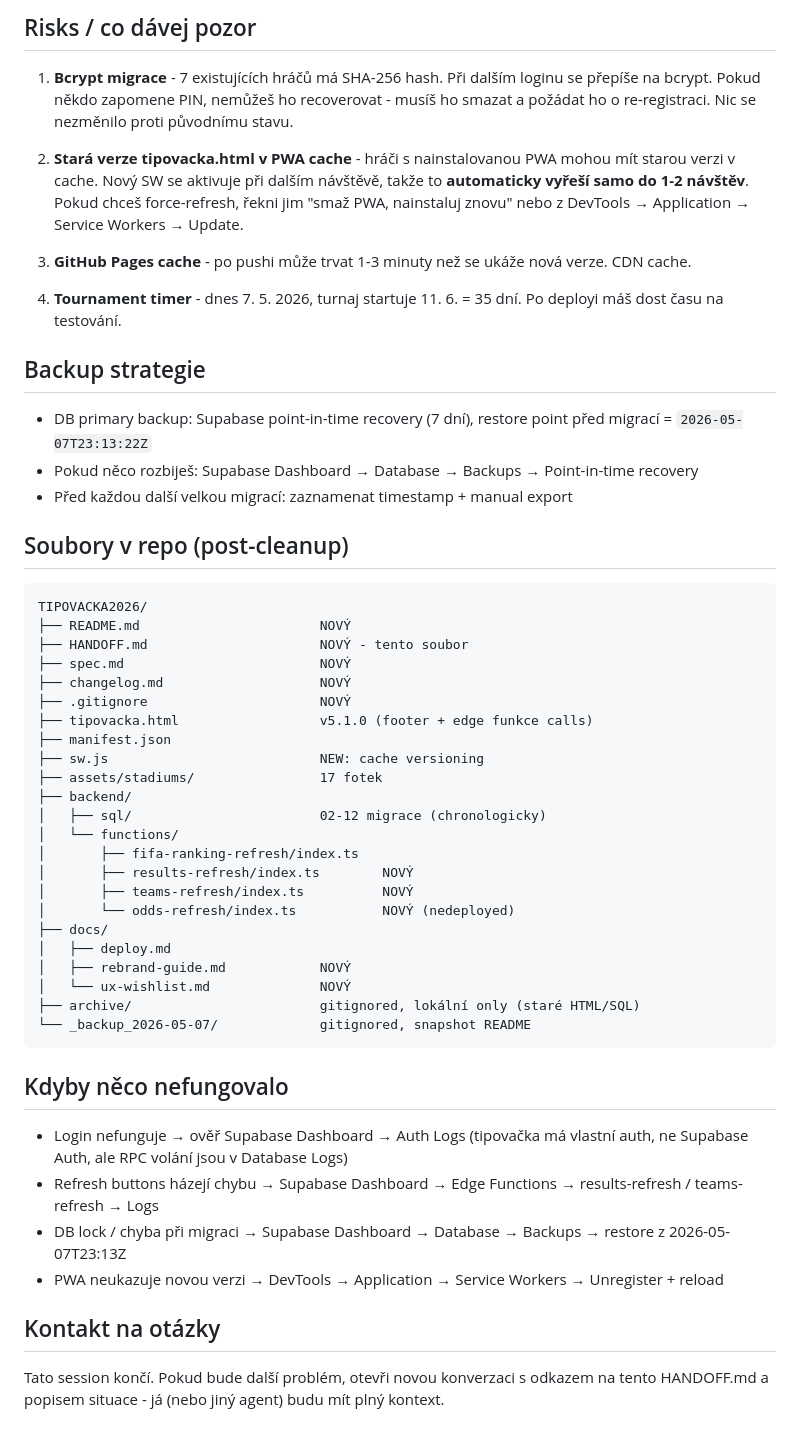
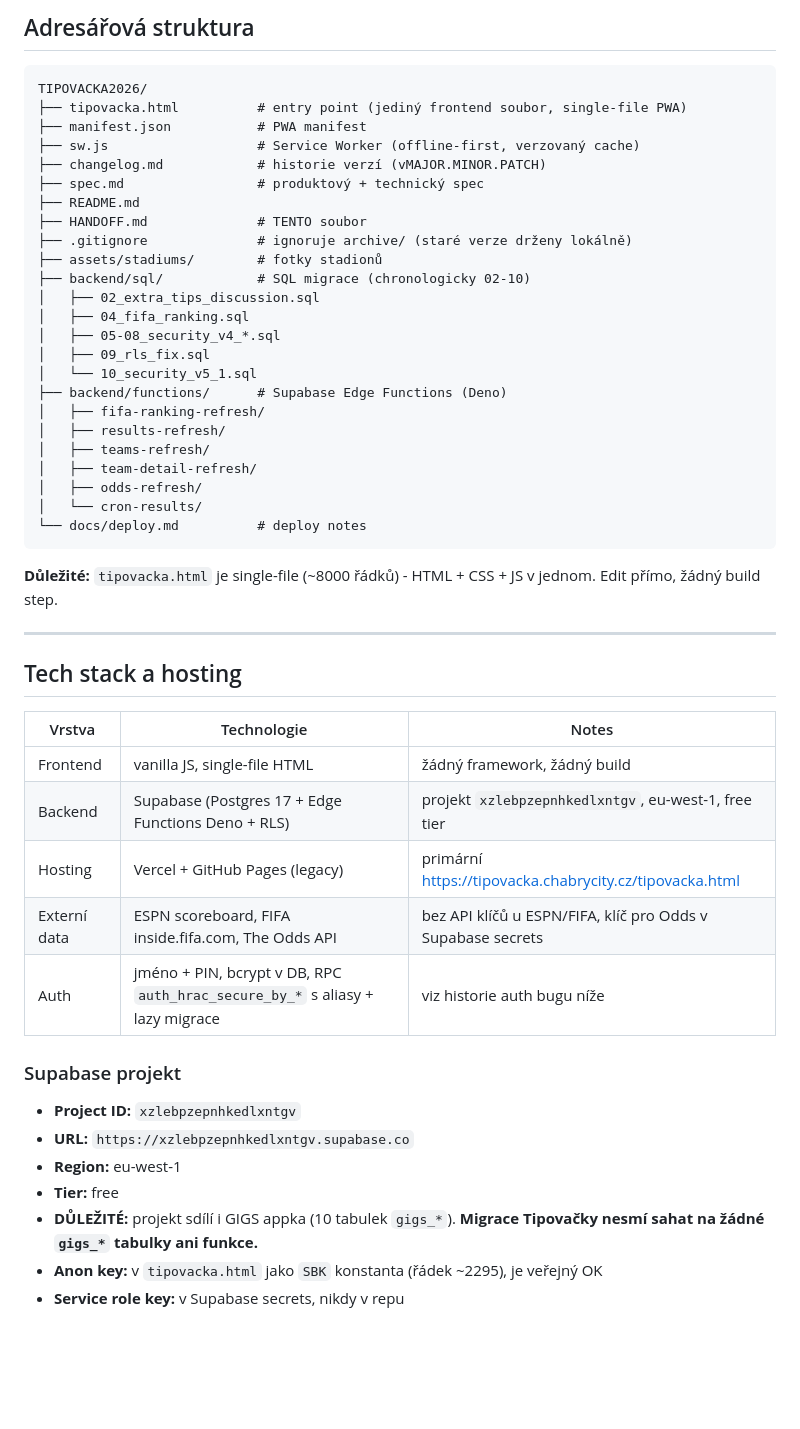
Before and after one commit to adamsky184/tipovacka2026, a Markdown page: HANDOFF.md, the part around one of its changes. GitHub-like rendering; blank space fills up the shorter version.

Commit message:
v5.7.3 docs: HANDOFF.md updated for Claude Code pickup

````diff
--- a/HANDOFF.md
+++ b/HANDOFF.md
@@ -137,54 +30,52 @@ Po pushi GitHub Pages **přepíše statickou verzi za pár minut**. Hráči v PW
-## Risks / co dávej pozor
-
-1. **Bcrypt migrace** - 7 existujících hráčů má SHA-256 hash. Při dalším loginu se přepíše na bcrypt. Pokud někdo zapomene PIN, nemůžeš ho recoverovat - musíš ho smazat a požádat ho o re-registraci. Nic se nezměnilo proti původnímu stavu.
-
-2. **Stará verze tipovacka.html v PWA cache** - hráči s nainstalovanou PWA mohou mít starou verzi v cache. Nový SW se aktivuje při dalším návštěvě, takže to **automaticky vyřeší samo do 1-2 návštěv**. Pokud chceš force-refresh, řekni jim "smaž PWA, nainstaluj znovu" nebo z DevTools → Application → Service Workers → Update.
-
-3. **GitHub Pages cache** - po pushi může trvat 1-3 minuty než se ukáže nová verze. CDN cache.
-
-4. **Tournament timer** - dnes 7. 5. 2026, turnaj startuje 11. 6. = 35 dní. Po deployi máš dost času na testování.
-
-## Backup strategie
-
-- DB primary backup: Supabase point-in-time recovery (7 dní), restore point před migrací = `2026-05-07T23:13:22Z`
-- Pokud něco rozbiješ: Supabase Dashboard → Database → Backups → Point-in-time recovery
-- Před každou další velkou migrací: zaznamenat timestamp + manual export
-
-## Soubory v repo (post-cleanup)
+## Adresářová struktura
 
 ```
 TIPOVACKA2026/
-├── README.md                       NOVÝ
-├── HANDOFF.md                      NOVÝ - tento soubor
-├── spec.md                         NOVÝ
-├── changelog.md                    NOVÝ
-├── .gitignore                      NOVÝ
-├── tipovacka.html                  v5.1.0 (footer + edge funkce calls)
-├── manifest.json
-├── sw.js                           NEW: cache versioning
-├── assets/stadiums/                17 fotek
-├── backend/
-│   ├── sql/                        02-12 migrace (chronologicky)
-│   └── functions/
-│       ├── fifa-ranking-refresh/index.ts
-│       ├── results-refresh/index.ts        NOVÝ
-│       ├── teams-refresh/index.ts          NOVÝ
-│       └── odds-refresh/index.ts           NOVÝ (nedeployed)
-├── docs/
-│   ├── deploy.md
-│   ├── rebrand-guide.md            NOVÝ
-│   └── ux-wishlist.md              NOVÝ
-├── archive/                        gitignored, lokální only (staré HTML/SQL)
-└── _backup_2026-05-07/             gitignored, snapshot README
+├── tipovacka.html          # entry point (jediný frontend soubor, single-file PWA)
+├── manifest.json           # PWA manifest
+├── sw.js                   # Service Worker (offline-first, verzovaný cache)
+├── changelog.md            # historie verzí (vMAJOR.MINOR.PATCH)
+├── spec.md                 # produktový + technický spec
+├── README.md
+├── HANDOFF.md              # TENTO soubor
+├── .gitignore              # ignoruje archive/ (staré verze drženy lokálně)
+├── assets/stadiums/        # fotky stadionů
+├── backend/sql/            # SQL migrace (chronologicky 02-10)
+│   ├── 02_extra_tips_discussion.sql
+│   ├── 04_fifa_ranking.sql
+│   ├── 05-08_security_v4_*.sql
+│   ├── 09_rls_fix.sql
+│   └── 10_security_v5_1.sql
+├── backend/functions/      # Supabase Edge Functions (Deno)
+│   ├── fifa-ranking-refresh/
+│   ├── results-refresh/
+│   ├── teams-refresh/
+│   ├── team-detail-refresh/
+│   ├── odds-refresh/
+│   └── cron-results/
+└── docs/deploy.md          # deploy notes
 ```
 
-## Kdyby něco nefungovalo
+**Důležité:** `tipovacka.html` je single-file (~8000 řádků) - HTML + CSS + JS v jednom. Edit přímo, žádný build step.
 
-- Login nefunguje → ověř Supabase Dashboard → Auth Logs (tipovačka má vlastní auth, ne Supabase Auth, ale RPC volání jsou v Database Logs)
-- Refresh buttons házejí chybu → Supabase Dashboard → Edge Functions → results-refresh / teams-refresh → Logs
-- DB lock / chyba při migraci → Supabase Dashboard → Database → Backups → restore z 2026-05-07T23:13Z
-- PWA neukazuje novou verzi → DevTools → Application → Service Workers → Unregister + reload
+---
 
-## Kontakt na otázky
+## Tech stack a hosting
 
-Tato session končí. Pokud bude další problém, otevři novou konverzaci s odkazem na tento HANDOFF.md a popisem situace - já (nebo jiný agent) budu mít plný kontext.
+| Vrstva | Technologie | Notes |
+|---|---|---|
+| Frontend | vanilla JS, single-file HTML | žádný framework, žádný build |
+| Backend | Supabase (Postgres 17 + Edge Functions Deno + RLS) | projekt `xzlebpzepnhkedlxntgv`, eu-west-1, free tier |
+| Hosting | Vercel + GitHub Pages (legacy) | primární https://tipovacka.chabrycity.cz/tipovacka.html |
+| Externí data | ESPN scoreboard, FIFA inside.fifa.com, The Odds API | bez API klíčů u ESPN/FIFA, klíč pro Odds v Supabase secrets |
+| Auth | jméno + PIN, bcrypt v DB, RPC `auth_hrac_secure_by_*` s aliasy + lazy migrace | viz historie auth bugu níže |
+
+### Supabase projekt
+- **Project ID:** `xzlebpzepnhkedlxntgv`
+- **URL:** `https://xzlebpzepnhkedlxntgv.supabase.co`
+- **Region:** eu-west-1
+- **Tier:** free
+- **DŮLEŽITÉ:** projekt sdílí i GIGS appka (10 tabulek `gigs_*`). **Migrace Tipovačky nesmí sahat na žádné `gigs_*` tabulky ani funkce.**
+- **Anon key:** v `tipovacka.html` jako `SBK` konstanta (řádek ~2295), je veřejný OK
+- **Service role key:** v Supabase secrets, nikdy v repu
+
````
Also changed, not shown: other parts of HANDOFF.md (+213 -126 lines).
